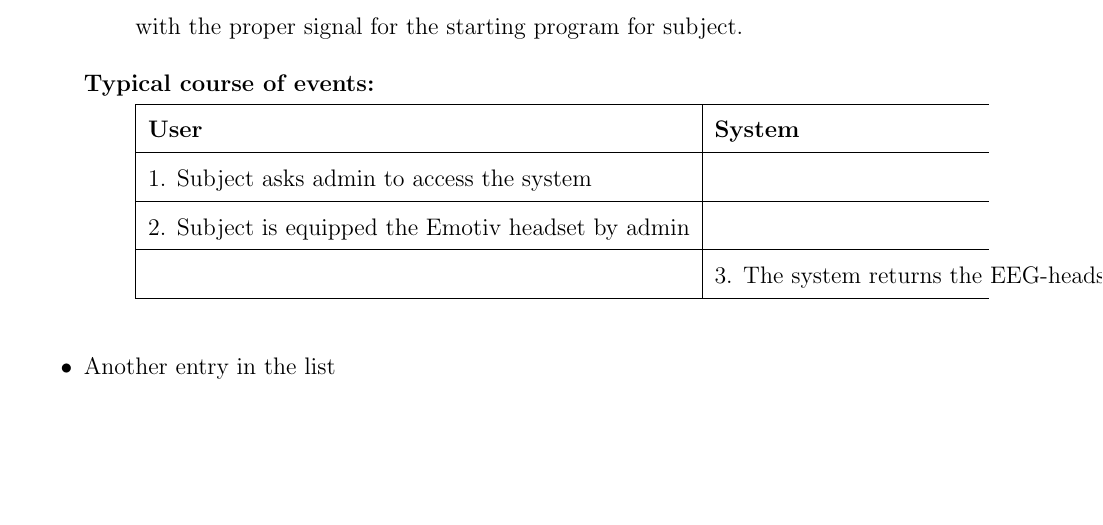
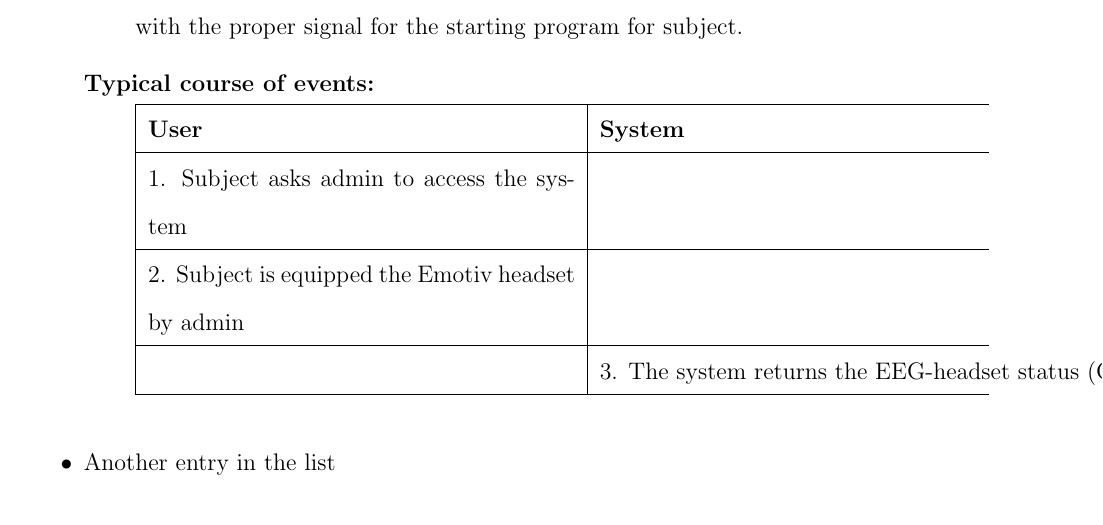
Before and after one commit to ioscarhunter/paper4, a LaTeX thesis (thesis.tex, which reads chapter4/requirement.tex): part of page 41 of 50, cut so that both start at the same text, the shorter picture padded with empty space. Compiled offline with pdfLaTeX.

Commit message:
txs auto checkin

```diff
--- a/chapter4/requirement.tex
+++ b/chapter4/requirement.tex
@@ -61,7 +61,7 @@ program for subject.
 {
 	\centering
 
-\begin{tabularx}{\linewidth}{|l|l||}
+\begin{tabularx}{\linewidth}{|m{.5\linewidth}|l||}
 
 
 \hline
```
